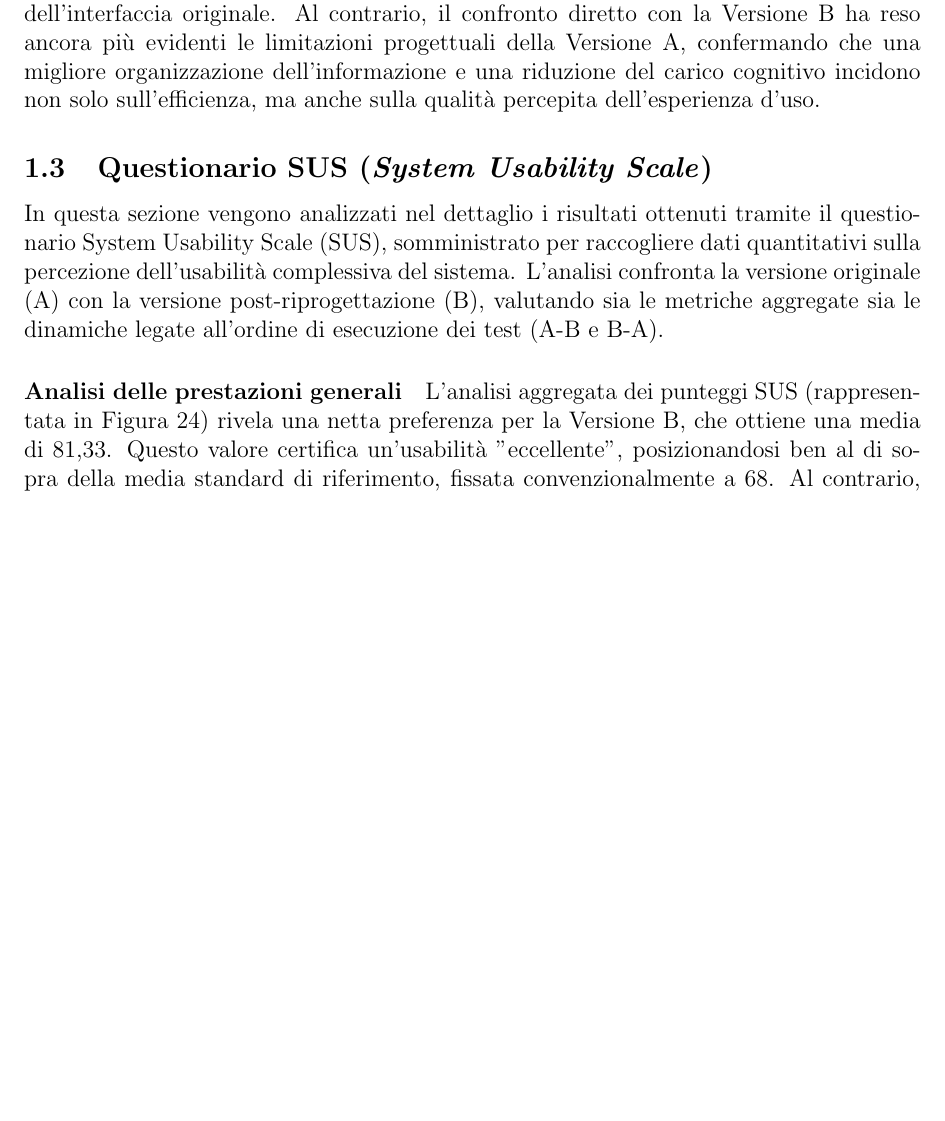
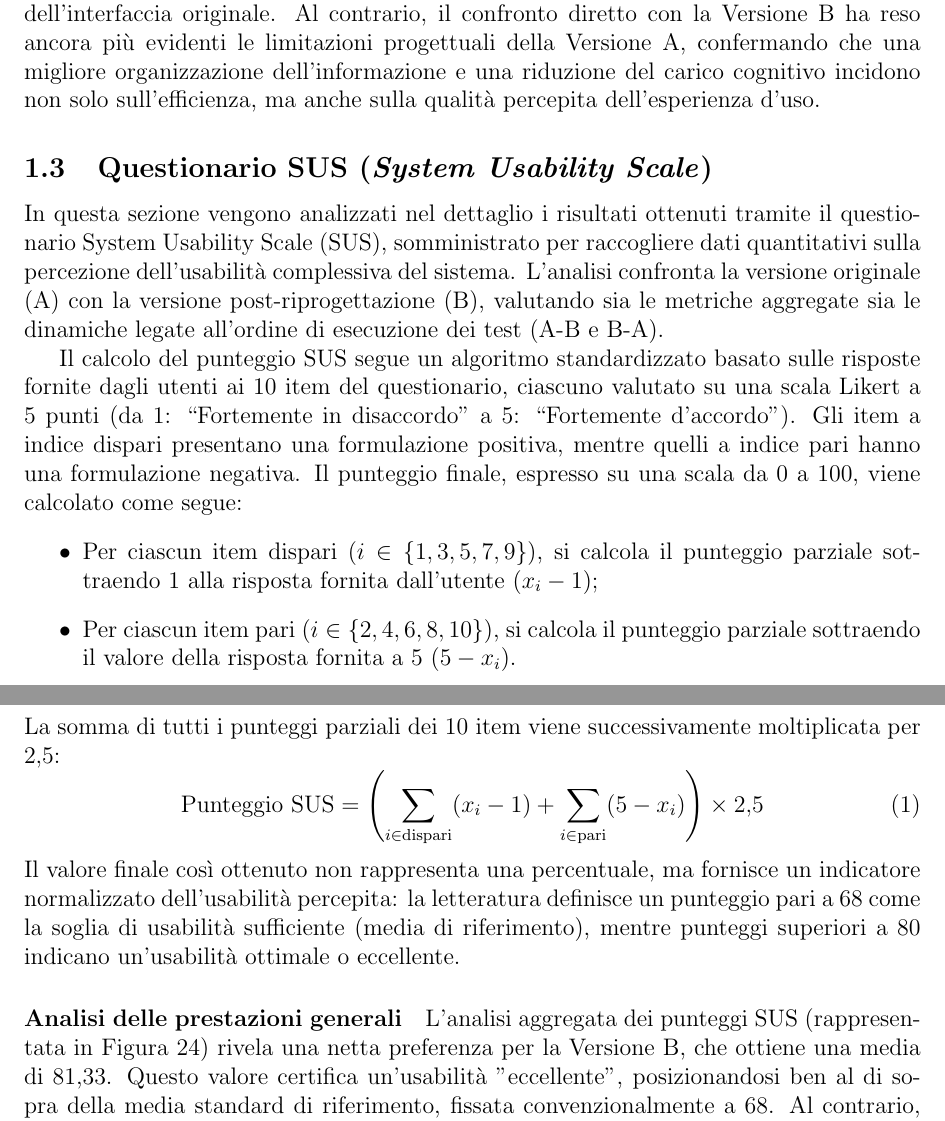
Before and after one commit to legatimatteo/elaborato-HCI, a LaTeX document (main.tex, which reads analisi-dati/questionario-sus.tex): part of page 34 of 36 before the commit and two parts of pages 34 and 35 of 37 after it, the two joined at a grey line, cut so that both start at the same text, the shorter picture padded with empty space. Compiled offline with pdfLaTeX.

Commit message:
aggiunta descrizione calcolo punteggio sus

```diff
--- a/analisi-dati/questionario-sus.tex
+++ b/analisi-dati/questionario-sus.tex
@@ -1,5 +1,16 @@
 \subsection{Questionario SUS (\textit{System Usability Scale})}
 In questa sezione vengono analizzati nel dettaglio i risultati ottenuti tramite il questionario System Usability Scale (SUS), somministrato per raccogliere dati quantitativi sulla percezione dell'usabilità complessiva del sistema. L'analisi confronta la versione originale (A) con la versione post-riprogettazione (B), valutando sia le metriche aggregate sia le dinamiche legate all'ordine di esecuzione dei test (A-B e B-A).
+
+Il calcolo del punteggio SUS segue un algoritmo standardizzato basato sulle risposte fornite dagli utenti ai 10 item del questionario, ciascuno valutato su una scala Likert a 5 punti (da 1: ``Fortemente in disaccordo'' a 5: ``Fortemente d'accordo''). Gli item a indice dispari presentano una formulazione positiva, mentre quelli a indice pari hanno una formulazione negativa. Il punteggio finale, espresso su una scala da 0 a 100, viene calcolato come segue:
+\begin{itemize}
+	\item Per ciascun item dispari ($i \in \{1, 3, 5, 7, 9\}$), si calcola il punteggio parziale sottraendo 1 alla risposta fornita dall'utente ($x_i - 1$);
+	\item Per ciascun item pari ($i \in \{2, 4, 6, 8, 10\}$), si calcola il punteggio parziale sottraendo il valore della risposta fornita a 5 ($5 - x_i$).
+\end{itemize}
+La somma di tutti i punteggi parziali dei 10 item viene successivamente moltiplicata per $2{,}5$:
+\begin{equation}
+	\text{Punteggio SUS} = \left( \sum_{i \in \text{dispari}} (x_i - 1) + \sum_{i \in \text{pari}} (5 - x_i) \right) \times 2{,}5
+\end{equation}
+Il valore finale così ottenuto non rappresenta una percentuale, ma fornisce un indicatore normalizzato dell'usabilità percepita: la letteratura definisce un punteggio pari a 68 come la soglia di usabilità sufficiente (media di riferimento), mentre punteggi superiori a 80 indicano un'usabilità ottimale o eccellente.
 
 \paragraph{Analisi delle prestazioni generali}
 L'analisi aggregata dei punteggi SUS (rappresentata in Figura~\ref{fig:6-sus-1}) rivela una netta preferenza per la Versione B, che ottiene una media di 81,33. Questo valore certifica un'usabilità "eccellente", posizionandosi ben al di sopra della media standard di riferimento, fissata convenzionalmente a 68. Al contrario, la Versione A registra una media globale di 47,67, posizionandosi nettamente sotto la soglia di accettabilità.
```
